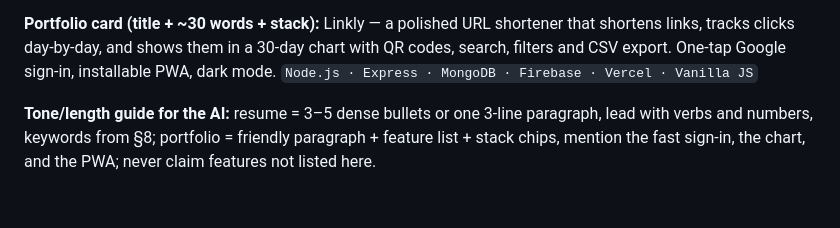
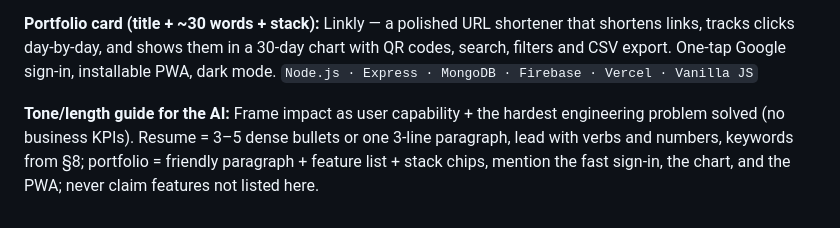
Before and after one commit to abustark/linkly, a Markdown page: PROJECT-INFO.md, the part around the change. Drawn GitHub-style.

Commit message:
docs: PROJECT-INFO.md - add resume framing note to section 9 tone guide

```diff
--- a/PROJECT-INFO.md
+++ b/PROJECT-INFO.md
@@ -135,4 +135,4 @@ url shortener, link analytics, click tracking, Node.js, Express, REST API, Mongo
 
 **Portfolio card (title + ~30 words + stack):** Linkly — a polished URL shortener that shortens links, tracks clicks day-by-day, and shows them in a 30-day chart with QR codes, search, filters and CSV export. One-tap Google sign-in, installable PWA, dark mode. `Node.js · Express · MongoDB · Firebase · Vercel · Vanilla JS`
 
-**Tone/length guide for the AI:** resume = 3–5 dense bullets or one 3-line paragraph, lead with verbs and numbers, keywords from §8; portfolio = friendly paragraph + feature list + stack chips, mention the fast sign-in, the chart, and the PWA; never claim features not listed here.
+**Tone/length guide for the AI:** Frame impact as user capability + the hardest engineering problem solved (no business KPIs). Resume = 3–5 dense bullets or one 3-line paragraph, lead with verbs and numbers, keywords from §8; portfolio = friendly paragraph + feature list + stack chips, mention the fast sign-in, the chart, and the PWA; never claim features not listed here.
```
